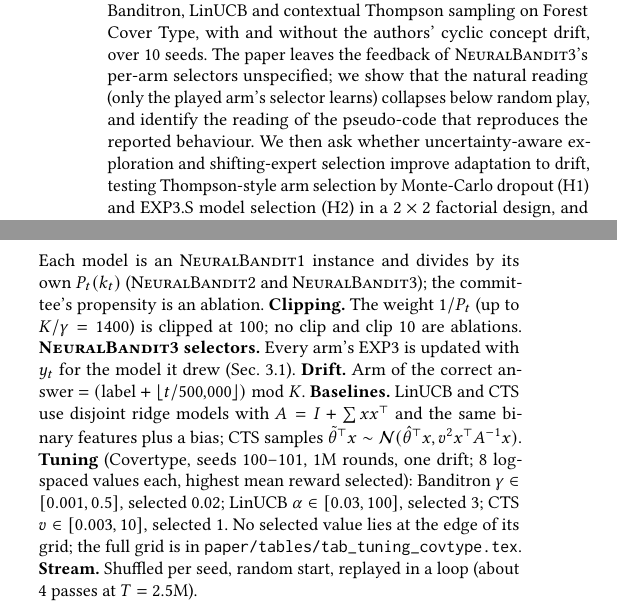
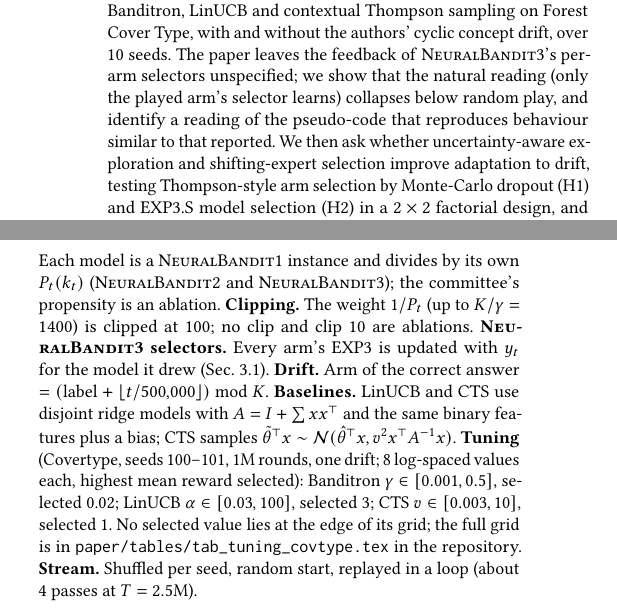
Before and after one commit to rchelwng/neuralbandit-plus, a LaTeX paper (paper/main.tex): two parts of the columns of pages 1 and 7 of 7, joined at a grey line, cut so that both start at the same text. Compiled offline with pdfLaTeX.

Commit message:
Add files via upload

```diff
--- a/paper/main.tex
+++ b/paper/main.tex
@@ -37,7 +37,7 @@ variants (\NB{}2, \NB{}3) that run networks with different hidden sizes and lear
 EXP3. We reproduce \NB{}2 and \NB{}3 against Banditron, LinUCB and contextual Thompson sampling on Forest Cover Type,
 with and without the authors' cyclic concept drift, over 10 seeds. The paper leaves the feedback of \NB{}3's per-arm
 selectors unspecified; we show that the natural reading (only the played arm's selector learns) collapses below random
-play, and identify the reading of the pseudo-code that reproduces the reported behaviour. We then ask whether
+play, and identify a reading of the pseudo-code that reproduces behaviour similar to that reported. We then ask whether
 uncertainty-aware exploration and shifting-expert selection improve adaptation to drift, testing Thompson-style arm
 selection by Monte-Carlo dropout (H1) and EXP3.S model selection (H2) in a $2\times2$ factorial design, and report
 cumulative regret, post-drift recovery time and runtime on Covertype and two further UCI datasets.
@@ -347,7 +347,7 @@ Final project for the course \emph{Deep Learning for Data Science}.
 \appendix
 \section{Choices the Original Leaves Open}\label{app:choices}
 \textbf{Networks.} Biases included; weights $\sim U(-0.5,0.5)$; sigmoid output, quadratic loss,
-$\delta=(y-N)N(1-N)$. \textbf{Eq.~1 propensity.} Each model is an \NB{}1 instance and divides by its own
+$\delta=(y-N)N(1-N)$. \textbf{Eq.~1 propensity.} Each model is a \NB{}1 instance and divides by its own
 $P_t(k_t)$ (\NB{}2 and \NB{}3); the committee's propensity is an ablation. \textbf{Clipping.} The weight
 $1/P_t$ (up to $K/\gamma=1400$) is clipped at 100; no clip and clip 10 are ablations. \textbf{\NB{}3 selectors.} Every
 arm's EXP3 is updated with $y_t$ for the model it drew (Sec.~\ref{sec:nb3}). \textbf{Drift.} Arm of the correct answer
@@ -356,7 +356,7 @@ $A=I+\sum xx^\top$ and the same binary features plus a bias; CTS samples $\tilde
 \mathcal N(\hat\theta^\top x, v^2x^\top A^{-1}x)$. \textbf{Tuning} (Covertype, seeds 100--101, 1M rounds, one drift; 8
 log-spaced values each, highest mean reward selected): Banditron $\gamma\in[0.001,0.5]$, selected 0.02; LinUCB
 $\alpha\in[0.03,100]$, selected 3; CTS $v\in[0.003,10]$, selected 1. No selected value lies at the edge of its grid;
-the full grid is in \texttt{paper/tables/tab\_tuning\_covtype.tex}.
+the full grid is in \texttt{paper/tables/tab\_tuning\_covtype.tex} in the repository.
 \textbf{Stream.} Shuffled per seed, random start, replayed in a loop (about 4 passes at $T=2.5$M).
 
 
```
Also changed, not shown: paper/main.tex (4 more changed lines).
